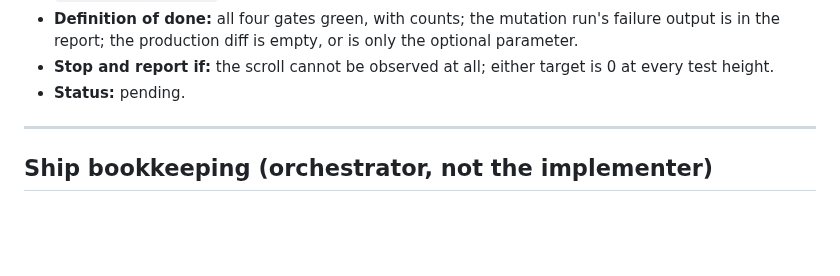
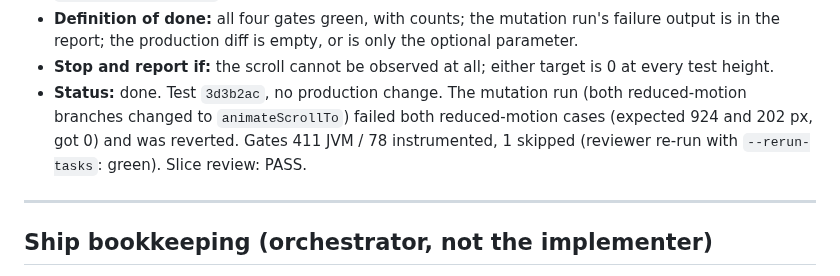
Before and after one commit to irodriguez-io/News-Agregator, a Markdown page: specs/030-android-toast-shadows-content-cap/slices.md, the part around the change. Rendered like a GitHub page; blank space fills up the shorter version.

Commit message:
docs(spec): 030 slice 4 done
Co-Authored-By: Claude Opus 5.5 <noreply@anthropic.com>

```diff
--- a/specs/030-android-toast-shadows-content-cap/slices.md
+++ b/specs/030-android-toast-shadows-content-cap/slices.md
@@ -176,7 +176,7 @@ reduced motion and animate otherwise.
 - **Definition of done:** all four gates green, with counts; the mutation run's failure output is in the
   report; the production diff is empty, or is only the optional parameter.
 - **Stop and report if:** the scroll cannot be observed at all; either target is 0 at every test height.
-- **Status:** pending.
+- **Status:** done. Test `3d3b2ac`, no production change. The mutation run (both reduced-motion branches changed to `animateScrollTo`) failed both reduced-motion cases (expected 924 and 202 px, got 0) and was reverted. Gates 411 JVM / 78 instrumented, 1 skipped (reviewer re-run with `--rerun-tasks`: green). Slice review: PASS.
 
 ---
 
```
